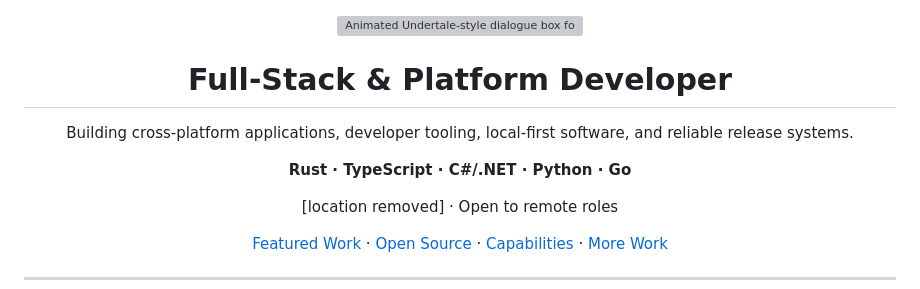
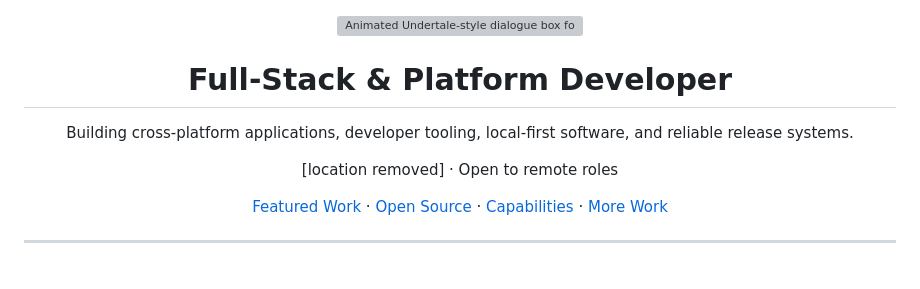
Before and after one commit to cmdr-chara/cmdr-chara, a Markdown page: readme.md, the part around the change. Drawn GitHub-style; blank space fills up the shorter version; grey boxes are pictures that could not be loaded.

Commit message:
refine profile hero hierarchy

```diff
--- a/readme.md
+++ b/readme.md
@@ -4,7 +4,6 @@
   <h1>Full-Stack &amp; Platform Developer</h1>
 
   <p>Building cross-platform applications, developer tooling, local-first software, and reliable release systems.</p>
-  <p><strong>Rust · TypeScript · C#/.NET · Python · Go</strong></p>
   <p>[location removed] · Open to remote roles</p>
 
   <p>
```
